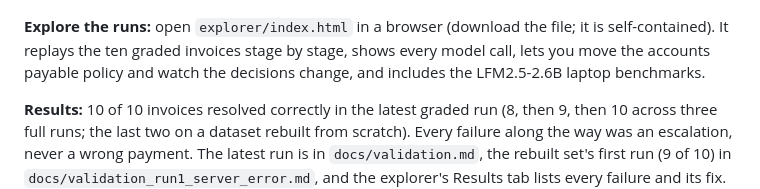
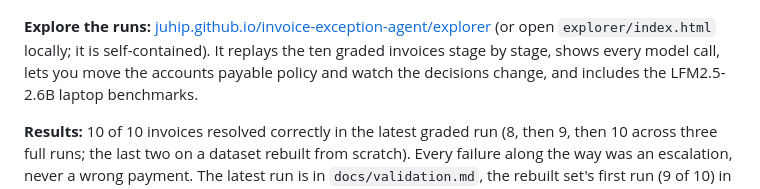
Before and after one commit to juhip/invoice-exception-agent, a Markdown page: README.md, the part around the change. GitHub-like rendering.

Commit message:
Link the explorer on GitHub Pages
Co-Authored-By: Claude Opus 5.5 <noreply@anthropic.com>

```diff
--- a/README.md
+++ b/README.md
@@ -12,7 +12,8 @@ email; it cannot cause a wrong payment.
 
 ![Architecture: the model is called by extract, resolve and draft, never by the decision](docs/architecture_diagram.png)
 
-**Explore the runs:** open `explorer/index.html` in a browser (download the file; it is self-contained). It replays
+**Explore the runs:** [juhip.github.io/invoice-exception-agent/explorer](https://juhip.github.io/invoice-exception-agent/explorer/)
+(or open `explorer/index.html` locally; it is self-contained). It replays
 the ten graded invoices stage by stage, shows every model call, lets you move the accounts payable
 policy and watch the decisions change, and includes the LFM2.5-2.6B laptop benchmarks.
 
```
